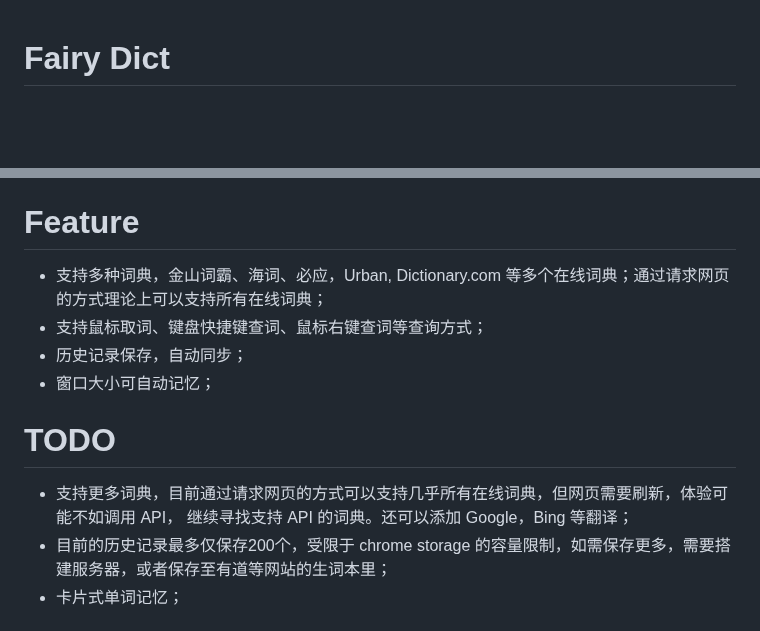
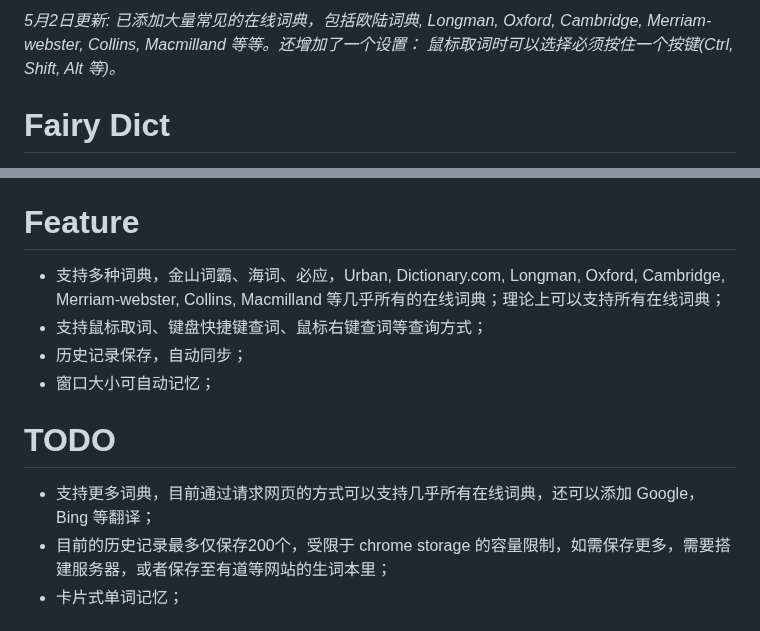
Before and after one commit to pnlpal/dictionariez, a Markdown page: README.md, 2 parts joined by grey strips. Rendered like a GitHub page; blank space fills up the shorter version.

```diff
--- a/README.md
+++ b/README.md
@@ -1,3 +1,6 @@
+*5月2日更新: 已添加大量常见的在线词典，包括欧陆词典, Longman, Oxford, Cambridge, Merriam-webster, Collins, Macmilland 等等。还增加了一个设置： 鼠标取词时可以选择必须按住一个按键(Ctrl, Shift, Alt 等)。*
+
+
 # Fairy Dict
 
 查词典的 chrome extension, 方便中国人阅读英文网站，我自己每天都依赖它，功能和使用体验上我尽量做得更好， 欢迎大家提供反馈。
@@ -9,14 +12,14 @@
 
 # Feature
 
-* 支持多种词典，金山词霸、海词、必应，Urban, Dictionary.com 等多个在线词典；通过请求网页的方式理论上可以支持所有在线词典；
+* 支持多种词典，金山词霸、海词、必应，Urban, Dictionary.com, Longman, Oxford, Cambridge, Merriam-webster, Collins, Macmilland 等几乎所有的在线词典；理论上可以支持所有在线词典；
 * 支持鼠标取词、键盘快捷键查词、鼠标右键查词等查询方式；
 * 历史记录保存，自动同步；
 * 窗口大小可自动记忆；
 
 # TODO
 
-* 支持更多词典，目前通过请求网页的方式可以支持几乎所有在线词典，但网页需要刷新，体验可能不如调用 API， 继续寻找支持 API 的词典。还可以添加 Google，Bing 等翻译；
+* 支持更多词典，目前通过请求网页的方式可以支持几乎所有在线词典，还可以添加 Google，Bing 等翻译；
 * 目前的历史记录最多仅保存200个，受限于 chrome storage 的容量限制，如需保存更多，需要搭建服务器，或者保存至有道等网站的生词本里；
 * 卡片式单词记忆；
 
```
Also changed, not shown: other parts of README.md (+2 -0 lines), readme_images/4.png (added), 1 other file.
